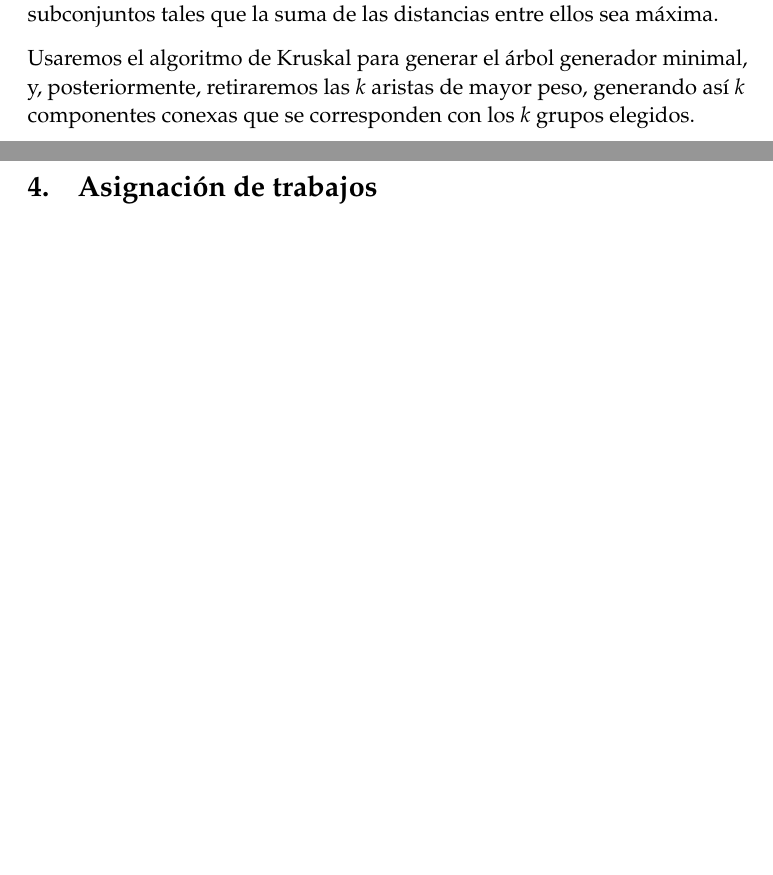
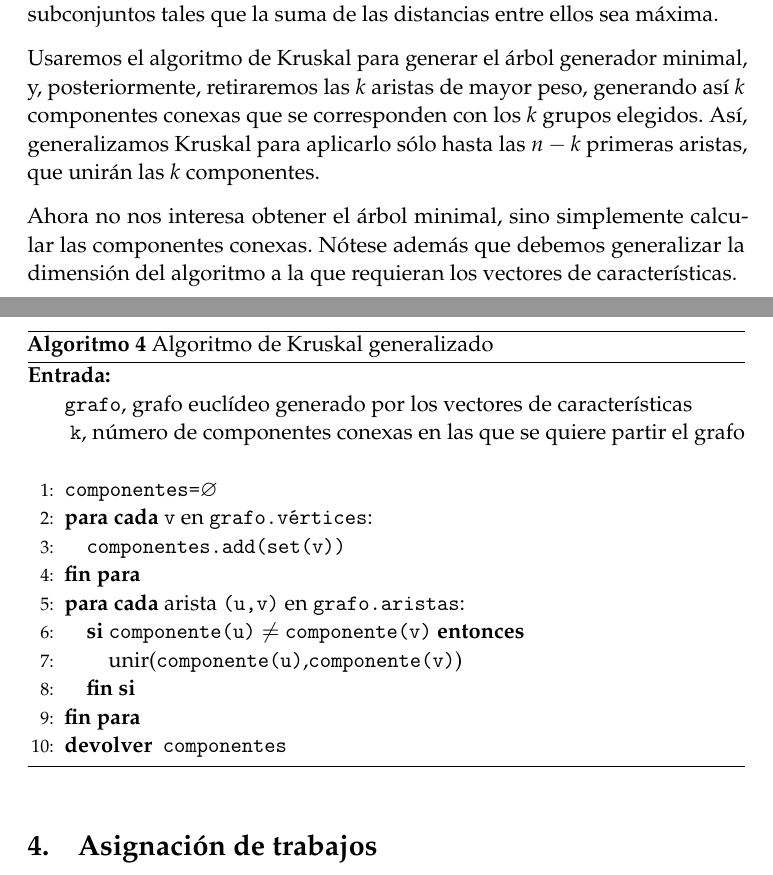
Before and after one commit to oxcar103/algoritmosGreedy, a LaTeX paper (tex/memoria.tex): two parts of pages 6 and 7 of 9, joined at a grey line, cut so that both start at the same text, the shorter picture padded with empty space. Compiled offline with pdfLaTeX.

```diff
--- a/tex/memoria.tex
+++ b/tex/memoria.tex
@@ -241,7 +243,31 @@
     queremos realizar una partición en $k$ subconjuntos tales que la suma de las distancias entre ellos sea máxima.
 
     Usaremos el algoritmo de Kruskal para generar el árbol generador minimal, y, posteriormente, retiraremos las $k$
-    aristas de mayor peso, generando así $k$ componentes conexas que se corresponden con los $k$ grupos elegidos.
+    aristas de mayor peso, generando así $k$ componentes conexas que se corresponden con los $k$ grupos elegidos. Así,
+    generalizamos Kruskal para aplicarlo sólo hasta las $n-k$ primeras aristas, que unirán las $k$ componentes.
+
+    Ahora no nos interesa obtener el árbol minimal, sino simplemente calcular las componentes conexas. Nótese además
+    que debemos generalizar la dimensión del algoritmo a la que requieran los vectores de características.
+
+    \begin{algorithm}[H]
+	\begin{algorithmic}[1]
+		\REQUIRE \ \\
+        	\texttt{grafo}, grafo euclídeo generado por los vectores de características \\\
+        	\texttt{k}, número de componentes conexas en las que se quiere partir el grafo \\\
+		\STATE{\texttt{componentes=}$\emptyset$}
+		\FORALL{\texttt{v} en \texttt{grafo.vértices}:}
+		   \STATE{\texttt{componentes.add(set(v))}}
+		\ENDFOR
+		\FORALL{arista \texttt{(u,v)} en \texttt{grafo.aristas}:}
+		\IF{\texttt{componente(u)} $\neq$ \texttt{componente(v)}}
+		      \STATE{unir(\texttt{componente(u)},\texttt{componente(v)})}
+		    \ENDIF
+		\ENDFOR
+		\RETURN{\texttt{componentes}}
+	\end{algorithmic}
+      \caption{Algoritmo de Kruskal generalizado}
+      \label{kruskal-generalizado}
+    \end{algorithm}
 
 \section{Asignación de trabajos}
 
```
Also changed, not shown: tex/memoria.tex (12 more changed lines).
